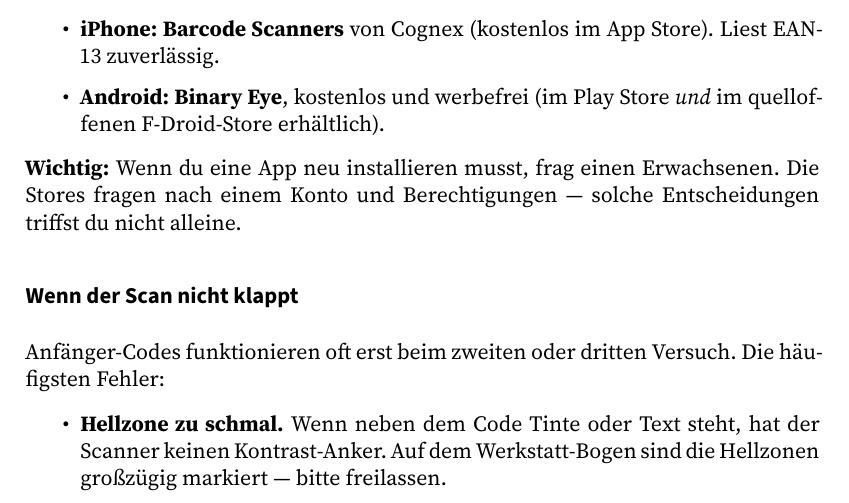
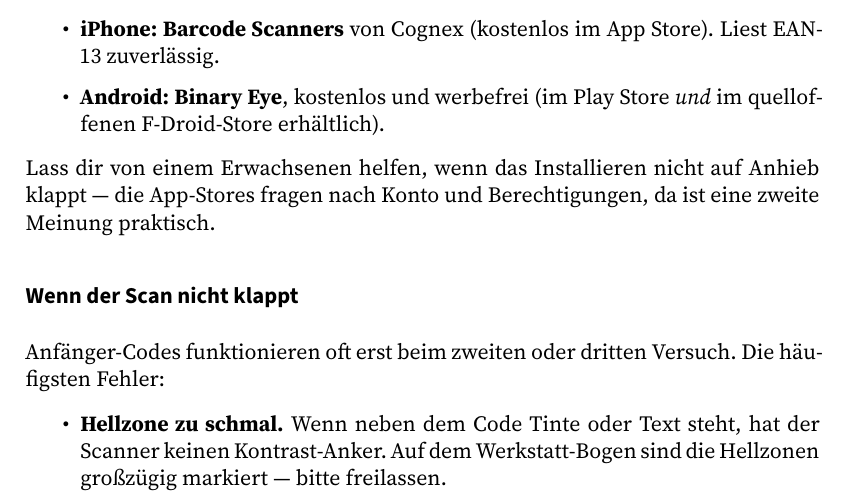
Before and after one commit to cgommel/geheimnis-der-redundanz, a LaTeX book (latex/geheimnis-der-redundanz.tex, which reads latex/kapitel/tag9.tex): part of page 75 of 102, cut so that both start at the same text. Compiled offline with XeLaTeX.

Commit message:
Etappe 9: App-Installation-Hinweis weicher formuliert

```diff
--- a/latex/kapitel/tag9.tex
+++ b/latex/kapitel/tag9.tex
@@ -358,9 +358,9 @@ brauchst du eine eigene App.
   (im Play Store \emph{und} im quelloffenen F-Droid-Store erhältlich).
 \end{itemize}
 
-\textbf{Wichtig:} Wenn du eine App neu installieren musst, frag
-einen Erwachsenen. Die Stores fragen nach einem Konto und
-Berechtigungen — solche Entscheidungen triffst du nicht alleine.
+Lass dir von einem Erwachsenen helfen, wenn das Installieren nicht
+auf Anhieb klappt — die App-Stores fragen nach Konto und
+Berechtigungen, da ist eine zweite Meinung praktisch.
 
 \subsection*{Wenn der Scan nicht klappt}
 
```
